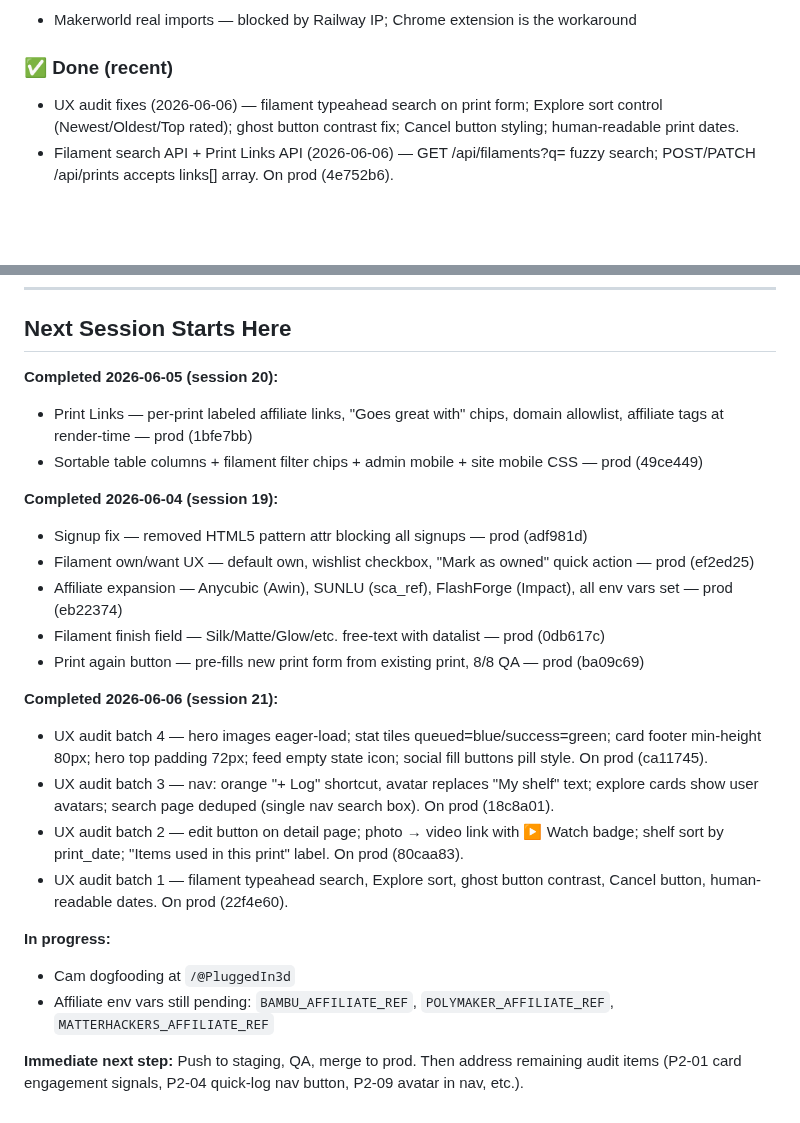
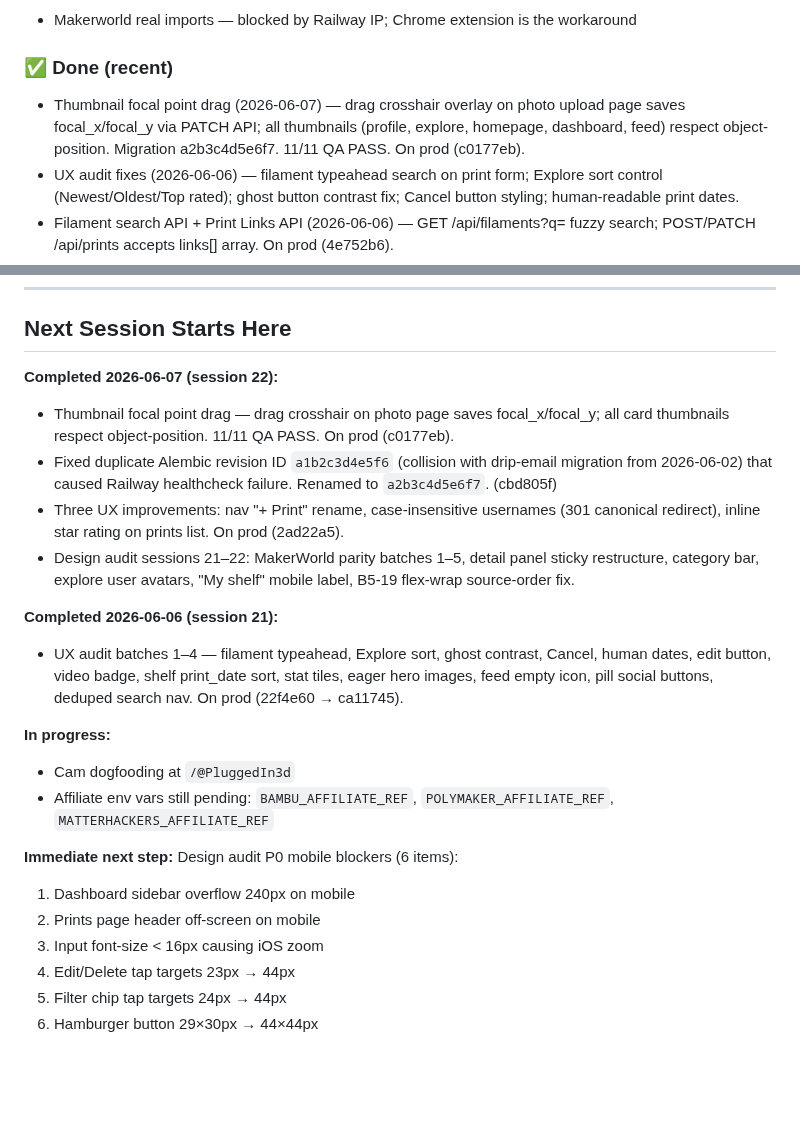
Before and after one commit to superseriousseller/printshelf, a Markdown page: CLAUDE.md, 2 parts joined by grey strips. Drawn GitHub-style; blank space fills up the shorter version.

Commit message:
Update CLAUDE.md: session 22 handoff
Co-Authored-By: Claude Sonnet 4.6 <noreply@anthropic.com>

```diff
--- a/CLAUDE.md
+++ b/CLAUDE.md
@@ -12,6 +12,7 @@
 - Makerworld real imports — blocked by Railway IP; Chrome extension is the workaround
 
 ### ✅ Done (recent)
+- Thumbnail focal point drag (2026-06-07) — drag crosshair overlay on photo upload page saves focal_x/focal_y via PATCH API; all thumbnails (profile, explore, homepage, dashboard, feed) respect object-position. Migration a2b3c4d5e6f7. 11/11 QA PASS. On prod (c0177eb).
 - UX audit fixes (2026-06-06) — filament typeahead search on print form; Explore sort control (Newest/Oldest/Top rated); ghost button contrast fix; Cancel button styling; human-readable print dates.
 - Filament search API + Print Links API (2026-06-06) — GET /api/filaments?q= fuzzy search; POST/PATCH /api/prints accepts links[] array. On prod (4e752b6).
 - Chrome extension v0.3.8 submitted to Chrome Web Store (2026-06-06) — SUNLU + FlashForge stores, finish field extraction, Bambu Lab screenshot added.
@@ -131,25 +132,23 @@ PASS CRITERIA: All boxes checked, no unexpected behavior.
 ---
 
 ## Next Session Starts Here
-**Completed 2026-06-05 (session 20):**
-- Print Links — per-print labeled affiliate links, "Goes great with" chips, domain allowlist, affiliate tags at render-time — prod (1bfe7bb)
-- Sortable table columns + filament filter chips + admin mobile + site mobile CSS — prod (49ce449)
-
-**Completed 2026-06-04 (session 19):**
-- Signup fix — removed HTML5 pattern attr blocking all signups — prod (adf981d)
-- Filament own/want UX — default own, wishlist checkbox, "Mark as owned" quick action — prod (ef2ed25)
-- Affiliate expansion — Anycubic (Awin), SUNLU (sca_ref), FlashForge (Impact), all env vars set — prod (eb22374)
-- Filament finish field — Silk/Matte/Glow/etc. free-text with datalist — prod (0db617c)
-- Print again button — pre-fills new print form from existing print, 8/8 QA — prod (ba09c69)
+**Completed 2026-06-07 (session 22):**
+- Thumbnail focal point drag — drag crosshair on photo page saves focal_x/focal_y; all card thumbnails respect object-position. 11/11 QA PASS. On prod (c0177eb).
+- Fixed duplicate Alembic revision ID `a1b2c3d4e5f6` (collision with drip-email migration from 2026-06-02) that caused Railway healthcheck failure. Renamed to `a2b3c4d5e6f7`. (cbd805f)
+- Three UX improvements: nav "+ Print" rename, case-insensitive usernames (301 canonical redirect), inline star rating on prints list. On prod (2ad22a5).
+- Design audit sessions 21–22: MakerWorld parity batches 1–5, detail panel sticky restructure, category bar, explore user avatars, "My shelf" mobile label, B5-19 flex-wrap source-order fix.
 
 **Completed 2026-06-06 (session 21):**
-- UX audit batch 4 — hero images eager-load; stat tiles queued=blue/success=green; card footer min-height 80px; hero top padding 72px; feed empty state icon; social fill buttons pill style. On prod (ca11745).
-- UX audit batch 3 — nav: orange "+ Log" shortcut, avatar replaces "My shelf" text; explore cards show user avatars; search page deduped (single nav search box). On prod (18c8a01).
-- UX audit batch 2 — edit button on detail page; photo → video link with ▶ Watch badge; shelf sort by print_date; "Items used in this print" label. On prod (80caa83).
-- UX audit batch 1 — filament typeahead search, Explore sort, ghost button contrast, Cancel button, human-readable dates. On prod (22f4e60).
+- UX audit batches 1–4 — filament typeahead, Explore sort, ghost contrast, Cancel, human dates, edit button, video badge, shelf print_date sort, stat tiles, eager hero images, feed empty icon, pill social buttons, deduped search nav. On prod (22f4e60 → ca11745).
 
 **In progress:**
 - Cam dogfooding at `/@PluggedIn3d`
 - Affiliate env vars still pending: `BAMBU_AFFILIATE_REF`, `POLYMAKER_AFFILIATE_REF`, `MATTERHACKERS_AFFILIATE_REF`
 
-**Immediate next step:** Push to staging, QA, merge to prod. Then address remaining audit items (P2-01 card engagement signals, P2-04 quick-log nav button, P2-09 avatar in nav, etc.).
+**Immediate next step:** Design audit P0 mobile blockers (6 items):
+1. Dashboard sidebar overflow 240px on mobile
+2. Prints page header off-screen on mobile
+3. Input font-size < 16px causing iOS zoom
+4. Edit/Delete tap targets 23px → 44px
+5. Filter chip tap targets 24px → 44px
+6. Hamburger button 29×30px → 44×44px
```
